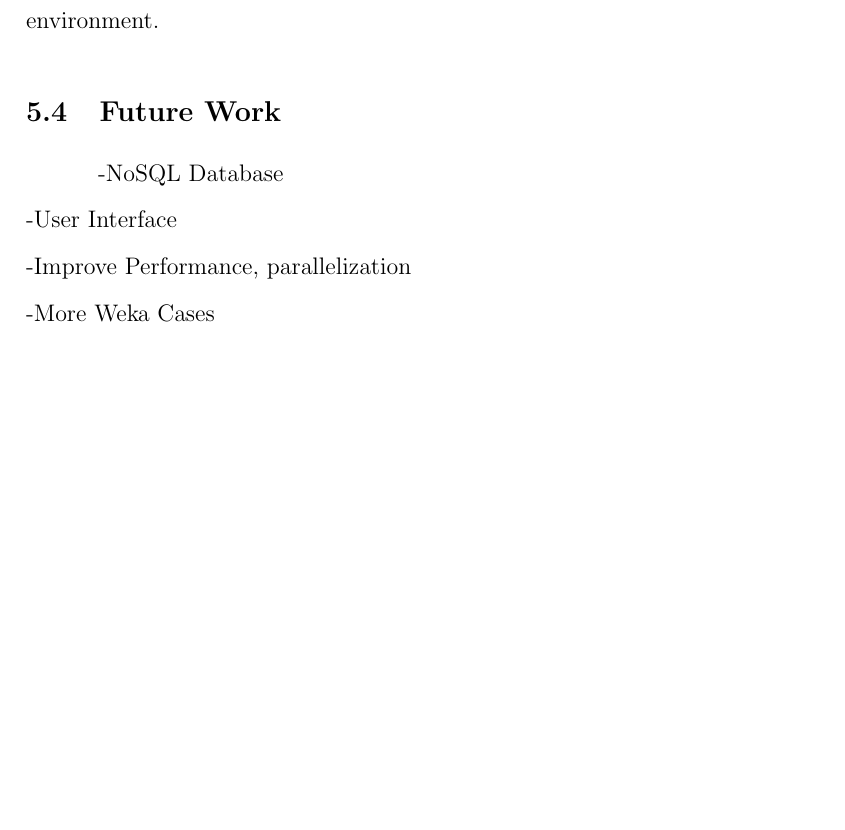
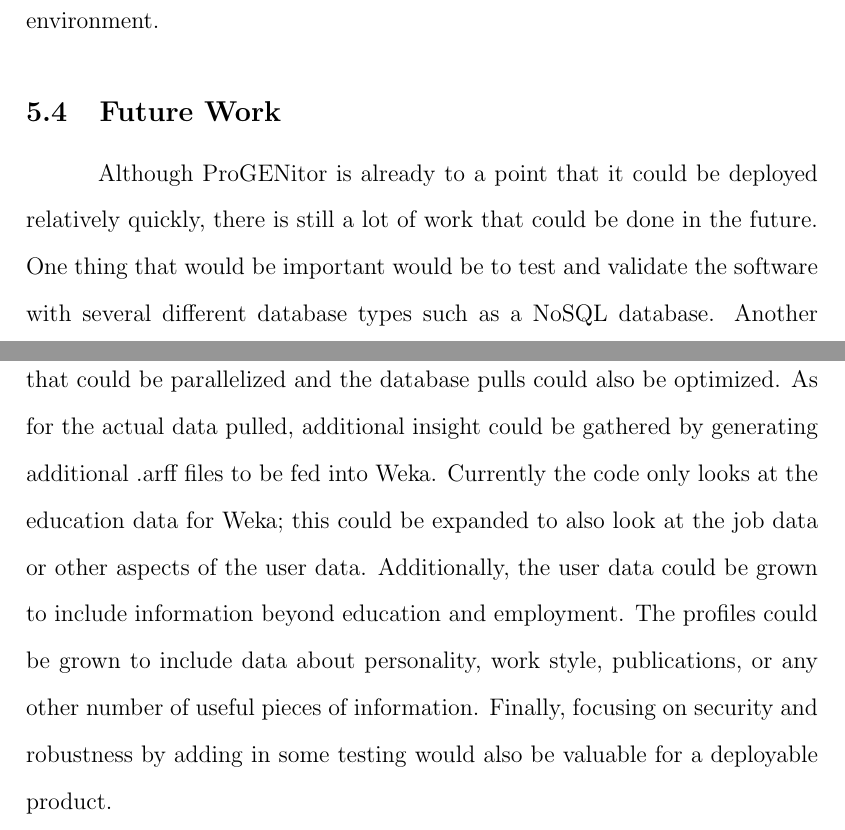
Before and after one commit to Erich-Hauptli/masters_report, a LaTeX thesis (Report/ejh_mastersreport.tex, which reads Report/tex/chapter-conclusion/section-future-work.tex): part of page 50 of 53 before the commit and two parts of pages 50 and 51 of 53 after it, the two joined at a grey line, cut so that both start at the same text, the shorter picture padded with empty space. Compiled offline with pdfLaTeX.

Commit message:
Wrote first draft of future work.

```diff
--- a/Report/tex/chapter-conclusion/section-future-work.tex
+++ b/Report/tex/chapter-conclusion/section-future-work.tex
@@ -1,6 +1,16 @@
 \section{Future Work}
 \label{sect:future-work}
--NoSQL Database\\*
--User Interface\\*
--Improve Performance, parallelization\\*
--More Weka Cases\\*
+Although ProGENitor is already to a point that it could be deployed relatively
+quickly, there is still a lot of work that could be done in the future.  One
+thing that would be important would be to test and validate the software with
+several different database types such as a NoSQL database.  Another area to
+focus on would be performance.  There are some areas of the code that could be
+parallelized and the database pulls could also be optimized.  As for the actual
+data pulled, additional insight could be gathered by generating additional .arff
+files to be fed into Weka.  Currently the code only looks at the education data
+for Weka; this could be expanded to also look at the job data or other aspects
+of the user data.  Additionally, the user data could be grown to include
+information beyond education and employment.  The profiles could be grown to
+include data about personality, work style, publications, or any other number of
+useful pieces of information.  Finally, focusing on security and robustness by
+adding in some testing would also be valuable for a deployable product.
```
